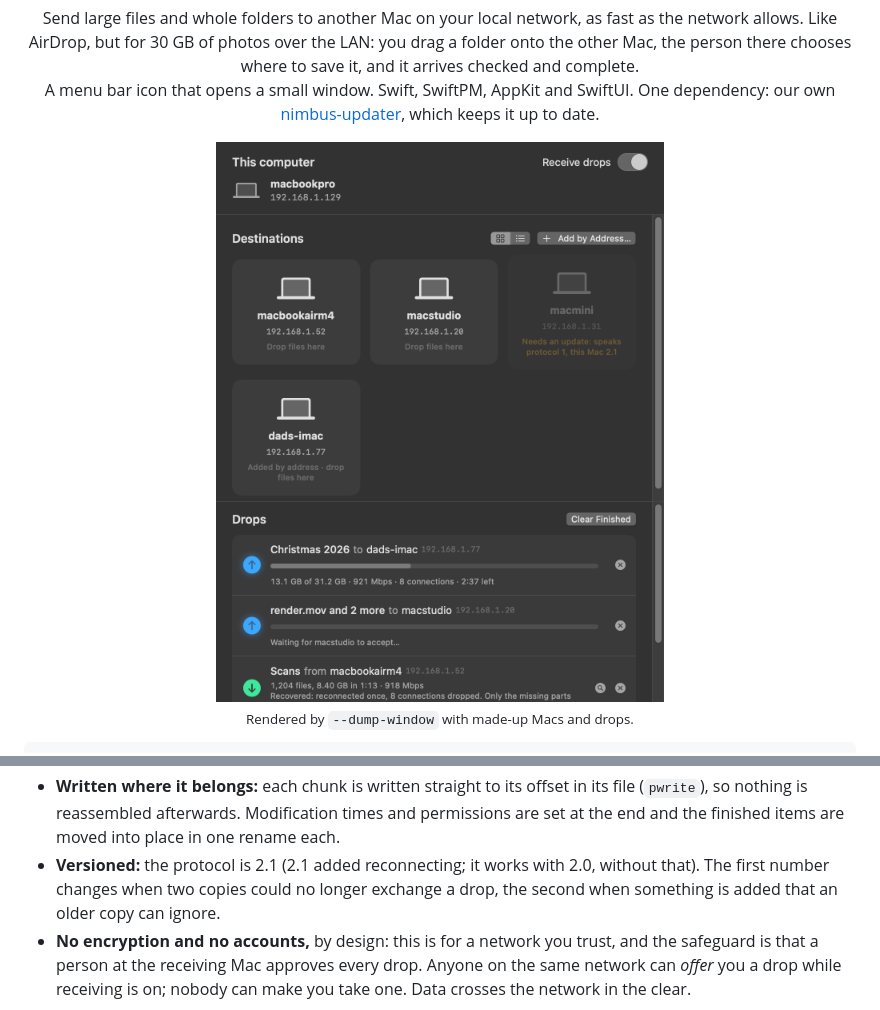
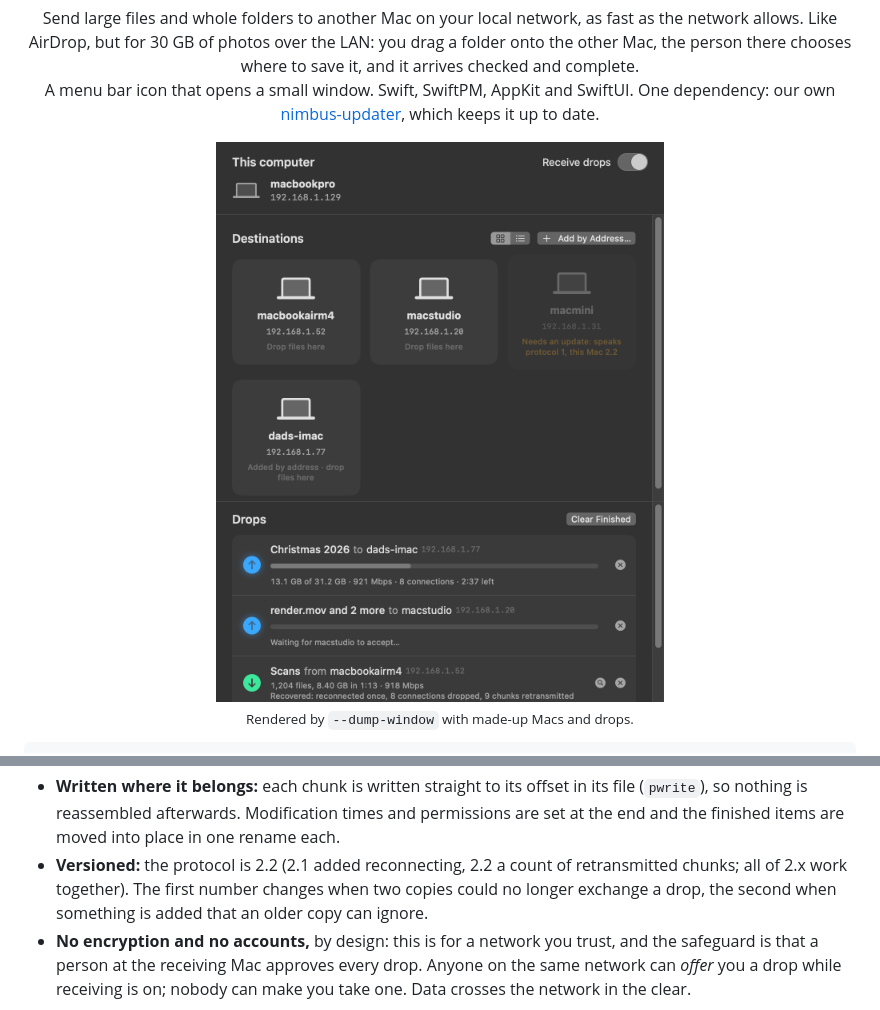
Before and after one commit to njoubert/nimbus-drop, a Markdown page: README.md, 2 parts joined by grey strips. Drawn GitHub-style; pictures changed too: docs/window.png.

```diff
--- a/README.md
+++ b/README.md
@@ -149,7 +149,8 @@ to about 3 GB/s before the Macs themselves are the limit.
 - **Written where it belongs:** each chunk is written straight to its offset in its file
   (`pwrite`), so nothing is reassembled afterwards. Modification times and permissions are set
   at the end and the finished items are moved into place in one rename each.
-- **Versioned:** the protocol is 2.1 (2.1 added reconnecting; it works with 2.0, without that). The first number changes when two copies could no longer
+- **Versioned:** the protocol is 2.2 (2.1 added reconnecting, 2.2 a count of retransmitted
+  chunks; all of 2.x work together). The first number changes when two copies could no longer
   exchange a drop, the second when something is added that an older copy can ignore.
 - **No encryption and no accounts,** by design: this is for a network you trust, and the
   safeguard is that a person at the receiving Mac approves every drop. Anyone on the same
```
Also changed, not shown: CLAUDE.md (+2 -2 lines), docs/window-light.png, 10 other files.
